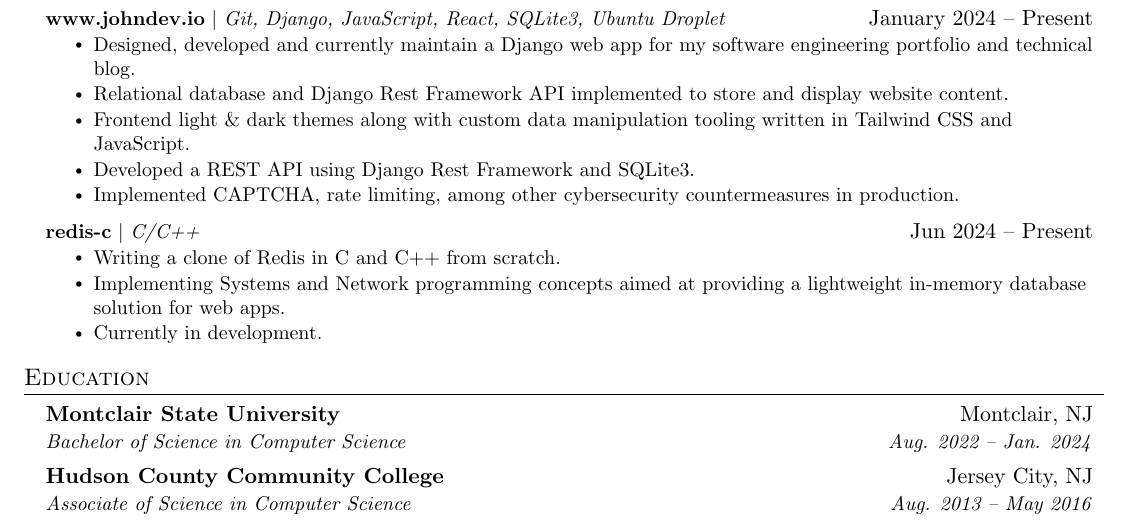
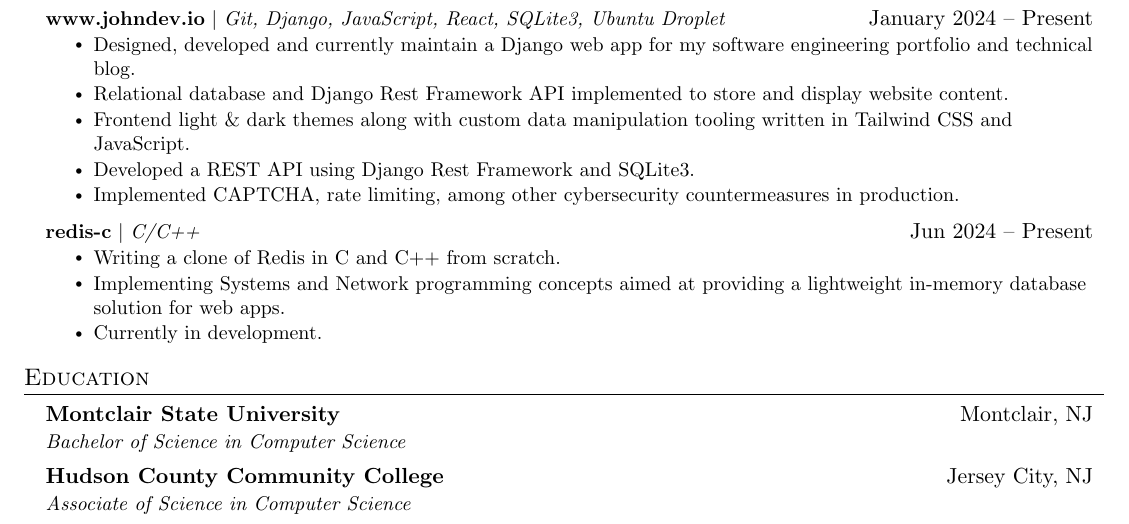
Before and after one commit to rich-txt-editor/resume_tex, a LaTeX document (main.tex): part of the page, cut so that both start at the same text. Compiled offline with pdfLaTeX.

Commit message:
formatting updates

```diff
--- a/main.tex
+++ b/main.tex
@@ -187,10 +187,10 @@
   \resumeSubHeadingListStart
     \resumeSubheading
       {Montclair State University}{Montclair, NJ}
-      {Bachelor of Science in Computer Science}{Aug. 2022 -- Jan. 2024}
+      {Bachelor of Science in Computer Science}{}
     \resumeSubheading
       {Hudson County Community College}{Jersey City, NJ}
-      {Associate of Science in Computer Science }{Aug. 2013 -- May 2016}
+      {Associate of Science in Computer Science}{}
   \resumeSubHeadingListEnd
 
     \end{document}
```
Also changed, not shown: main.pdf, 3 other files.
